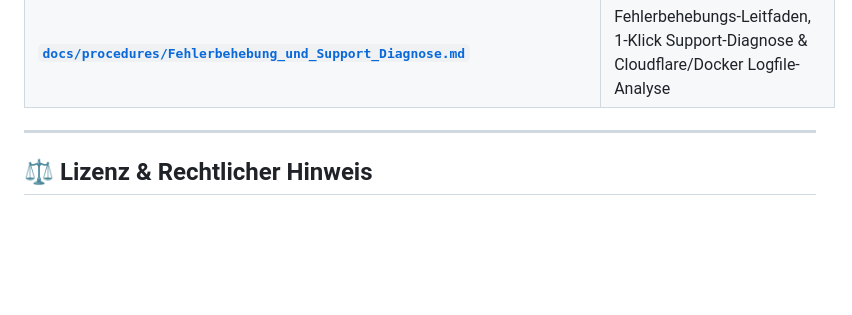
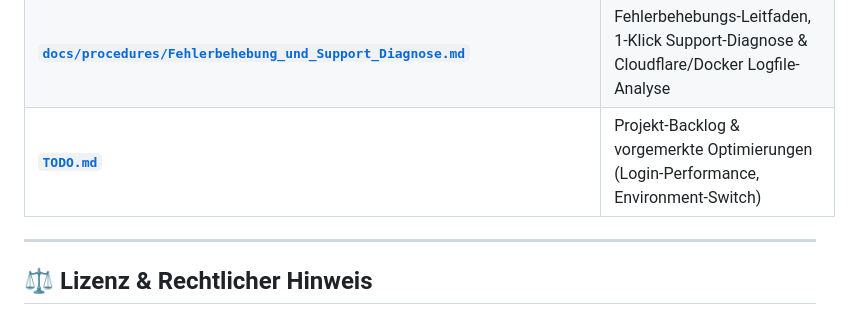
Before and after one commit to MKN1411/actanex-demo, a Markdown page: README.md, the part around the change. GitHub-like rendering; blank space fills up the shorter version.

Commit message:
docs: add TODO.md backlog for login performance and environment switch

```diff
--- a/README.md
+++ b/README.md
@@ -179,6 +179,7 @@ Eine vollständige Anleitung für Einsteiger finden Sie im **[`DISASTER_RECOVERY
 | **[`docs/procedures/SKR04_Kontenrahmen_und_Buchungsleitfaden.md`](docs/procedures/SKR04_Kontenrahmen_und_Buchungsleitfaden.md)** | Buchungsleitfaden für Reisekosten, Verpflegung und DATEV-Kontierung |
 | **[`docs/procedures/Update_und_Staging_Strategie.md`](docs/procedures/Update_und_Staging_Strategie.md)** | Update-, Staging- & Branching-Leitfaden für Nicht-Entwickler und DEV-Power-User |
 | **[`docs/procedures/Fehlerbehebung_und_Support_Diagnose.md`](docs/procedures/Fehlerbehebung_und_Support_Diagnose.md)** | Fehlerbehebungs-Leitfaden, 1-Klick Support-Diagnose & Cloudflare/Docker Logfile-Analyse |
+| **[`TODO.md`](TODO.md)** | Projekt-Backlog & vorgemerkte Optimierungen (Login-Performance, Environment-Switch) |
 
 ---
 
```
Also changed, not shown: TODO.md (added, +29 -0 lines).
